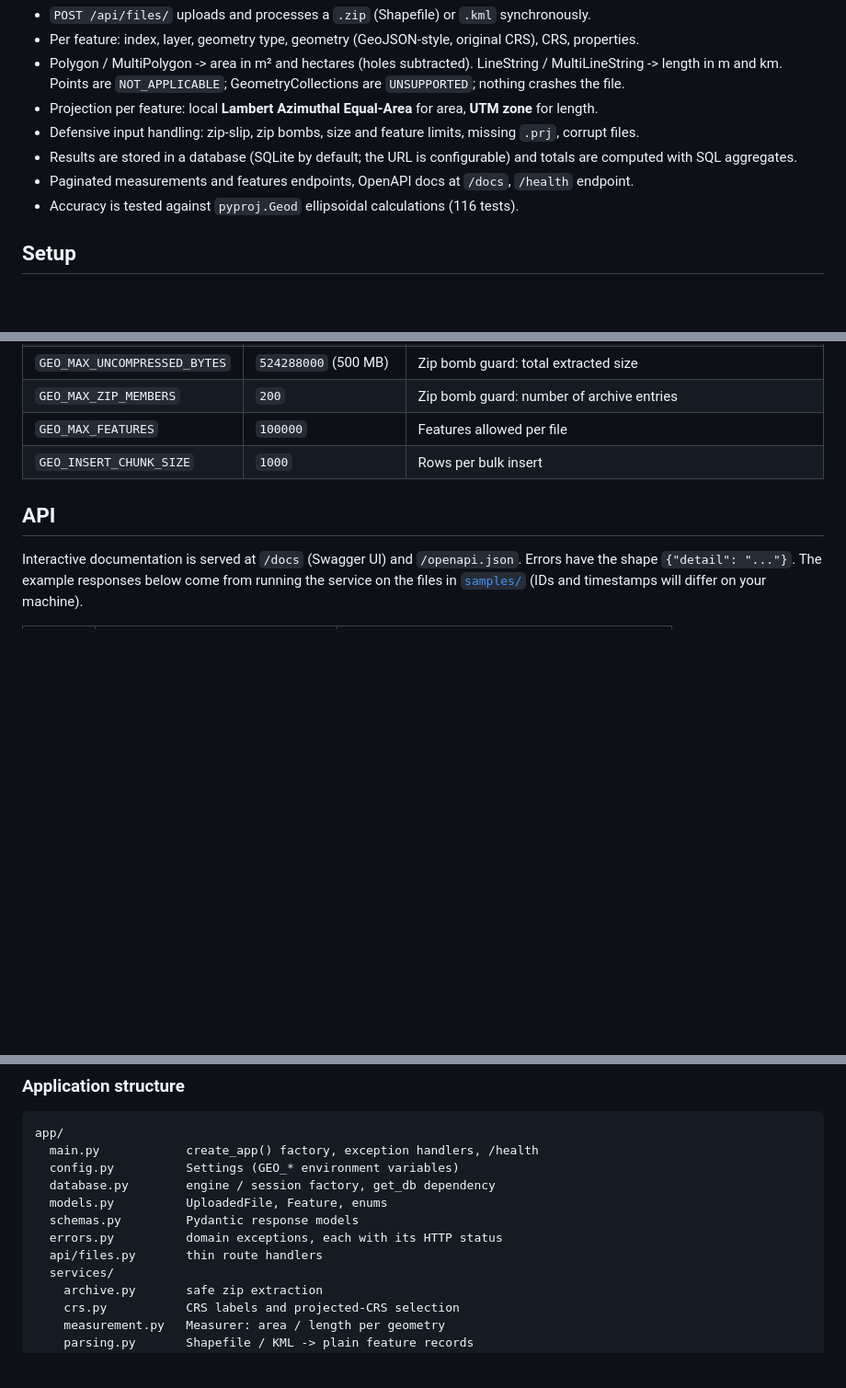
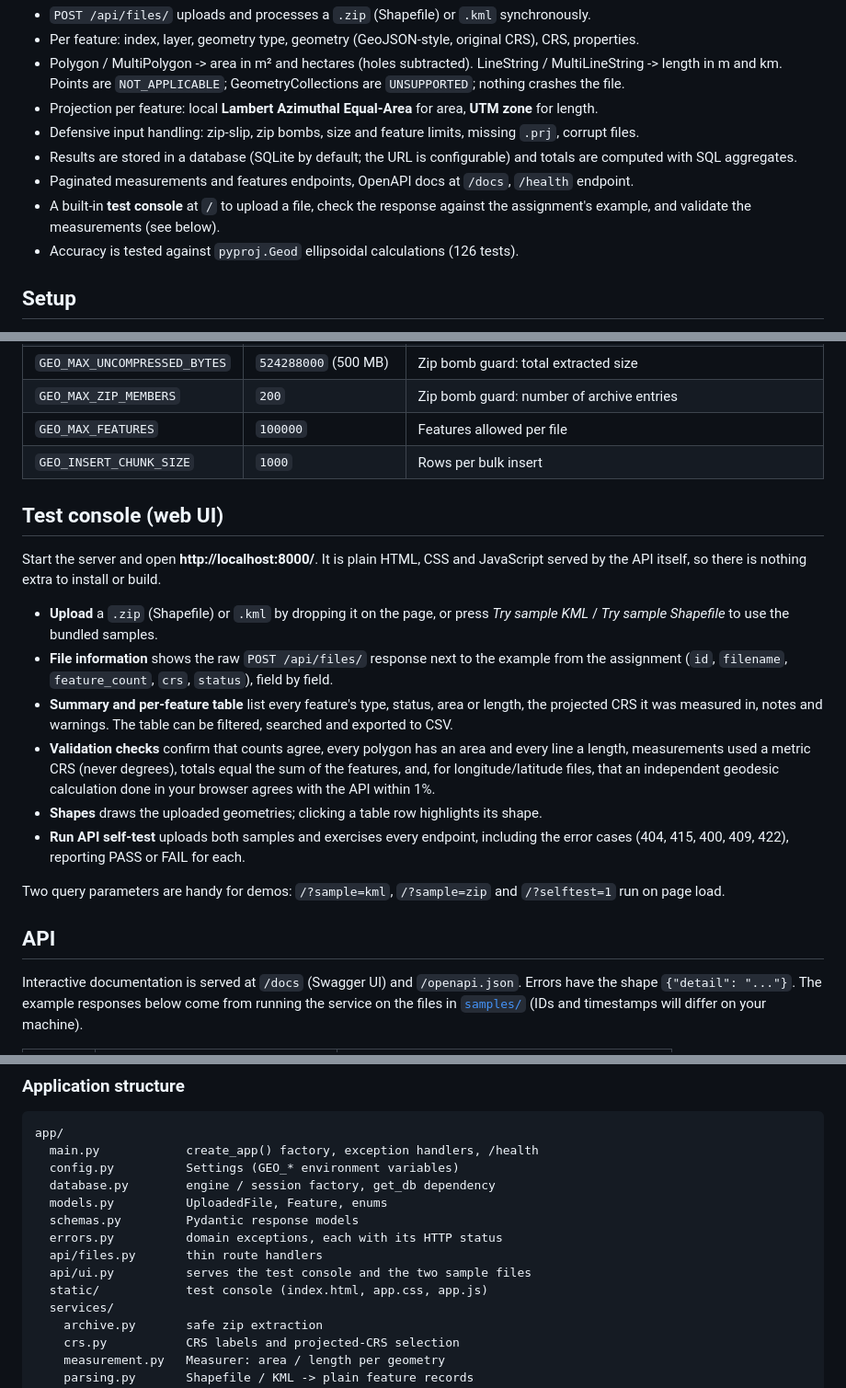
Before and after one commit to ashishnanda19/geospatial-measurement-api, a Markdown page: README.md, 3 parts joined by grey strips. Shown at 92% size. Rendered like a GitHub page; blank space fills up the shorter version.

```diff
--- a/README.md
+++ b/README.md
@@ -14,7 +14,8 @@ degrees: each geometry is projected into a metric CRS first.
 - Defensive input handling: zip-slip, zip bombs, size and feature limits, missing `.prj`, corrupt files.
 - Results are stored in a database (SQLite by default; the URL is configurable) and totals are computed with SQL aggregates.
 - Paginated measurements and features endpoints, OpenAPI docs at `/docs`, `/health` endpoint.
-- Accuracy is tested against `pyproj.Geod` ellipsoidal calculations (116 tests).
+- A built-in **test console** at `/` to upload a file, check the response against the assignment's example, and validate the measurements (see below).
+- Accuracy is tested against `pyproj.Geod` ellipsoidal calculations (126 tests).
 
 ## Setup
 
@@ -53,6 +54,19 @@ All settings are environment variables with the `GEO_` prefix (a `.env` file is
 | `GEO_MAX_ZIP_MEMBERS` | `200` | Zip bomb guard: number of archive entries |
 | `GEO_MAX_FEATURES` | `100000` | Features allowed per file |
 | `GEO_INSERT_CHUNK_SIZE` | `1000` | Rows per bulk insert |
+
+## Test console (web UI)
+
+Start the server and open **http://localhost:8000/**. It is plain HTML, CSS and JavaScript served by the API itself, so there is nothing extra to install or build.
+
+- **Upload** a `.zip` (Shapefile) or `.kml` by dropping it on the page, or press *Try sample KML* / *Try sample Shapefile* to use the bundled samples.
+- **File information** shows the raw `POST /api/files/` response next to the example from the assignment (`id`, `filename`, `feature_count`, `crs`, `status`), field by field.
+- **Summary and per-feature table** list every feature's type, status, area or length, the projected CRS it was measured in, notes and warnings. The table can be filtered, searched and exported to CSV.
+- **Validation checks** confirm that counts agree, every polygon has an area and every line a length, measurements used a metric CRS (never degrees), totals equal the sum of the features, and, for longitude/latitude files, that an independent geodesic calculation done in your browser agrees with the API within 1%.
+- **Shapes** draws the uploaded geometries; clicking a table row highlights its shape.
+- **Run API self-test** uploads both samples and exercises every endpoint, including the error cases (404, 415, 400, 409, 422), reporting PASS or FAIL for each.
+
+Two query parameters are handy for demos: `/?sample=kml`, `/?sample=zip` and `/?selftest=1` run on page load.
 
 ## API
 
@@ -275,6 +289,8 @@ app/
   schemas.py         Pydantic response models
   errors.py          domain exceptions, each with its HTTP status
   api/files.py       thin route handlers
+  api/ui.py          serves the test console and the two sample files
+  static/            test console (index.html, app.css, app.js)
   services/
     archive.py       safe zip extraction
     crs.py           CRS labels and projected-CRS selection
```
Also changed, not shown: docs/high-level-design.png, 7 other files.
